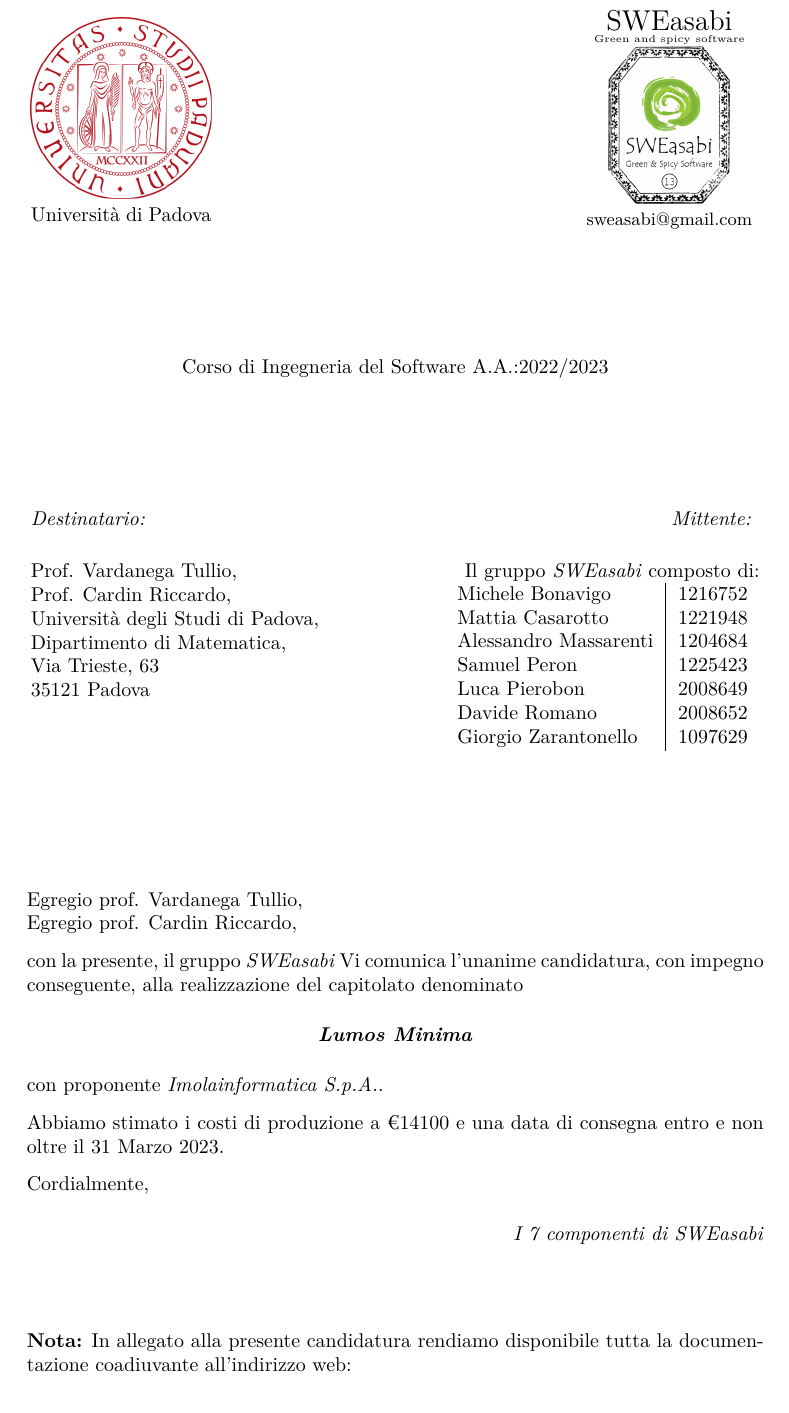
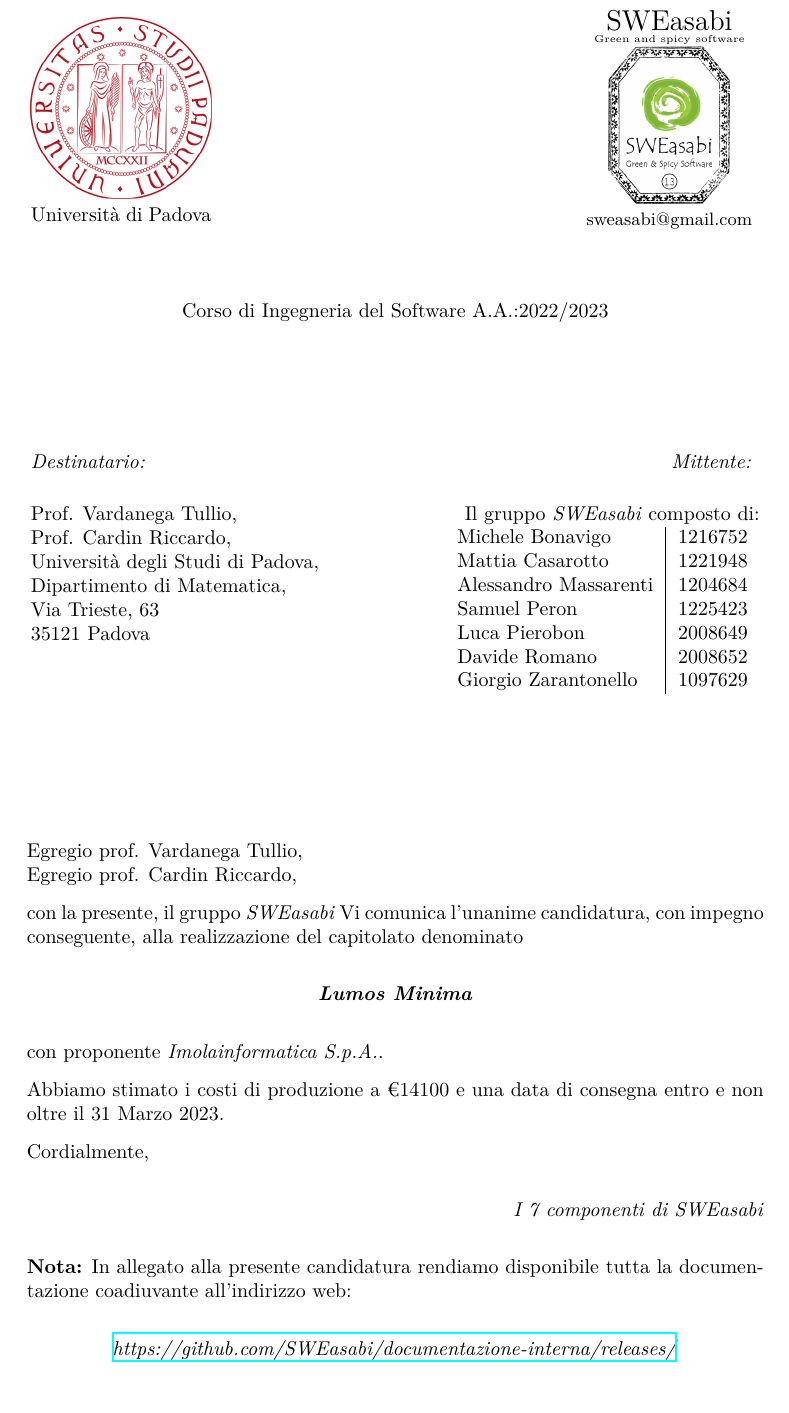
Before and after one commit to SWEasabi/documentazione, a LaTeX document (assegnazione_appalti/lettera_presentazione/lettera-di-presentazione.tex): part of page 1 of 2, cut so that both start at the same text. Compiled offline with XeLaTeX.

Commit message:
Aggiunto link alla release(Da ultimare) nella lettera di presentazione

```diff
--- a/assegnazione_appalti/lettera_presentazione/lettera-di-presentazione.tex
+++ b/assegnazione_appalti/lettera_presentazione/lettera-di-presentazione.tex
@@ -42,7 +42,7 @@
         \end{flushright}
     \end{minipage}
 
-    \vspace{2cm}
+    \vspace{1cm}
 
     Corso di Ingegneria del Software A.A.:2022/2023
 
@@ -117,9 +117,11 @@ Cordialmente,
 \textit{I 7 componenti di SWEasabi}
 \end{flushright}
 
-\vspace{1cm}
+\textbf{Nota:} In allegato alla presente candidatura rendiamo disponibile tutta la documentazione coadiuvante all'indirizzo web:
 
-\textbf{Nota:} In allegato alla presente candidatura rendiamo disponibile tutta la documentazione coadiuvante all'indirizzo web:
+\begin{center}
+    \href{https://github.com/SWEasabi/documentazione-interna/releases/tag/}{\textit{https://github.com/SWEasabi/documentazione-interna/releases/}}
+\end{center}
 
 La documentazione allegata si compone di:
 \begin{itemize}
```
